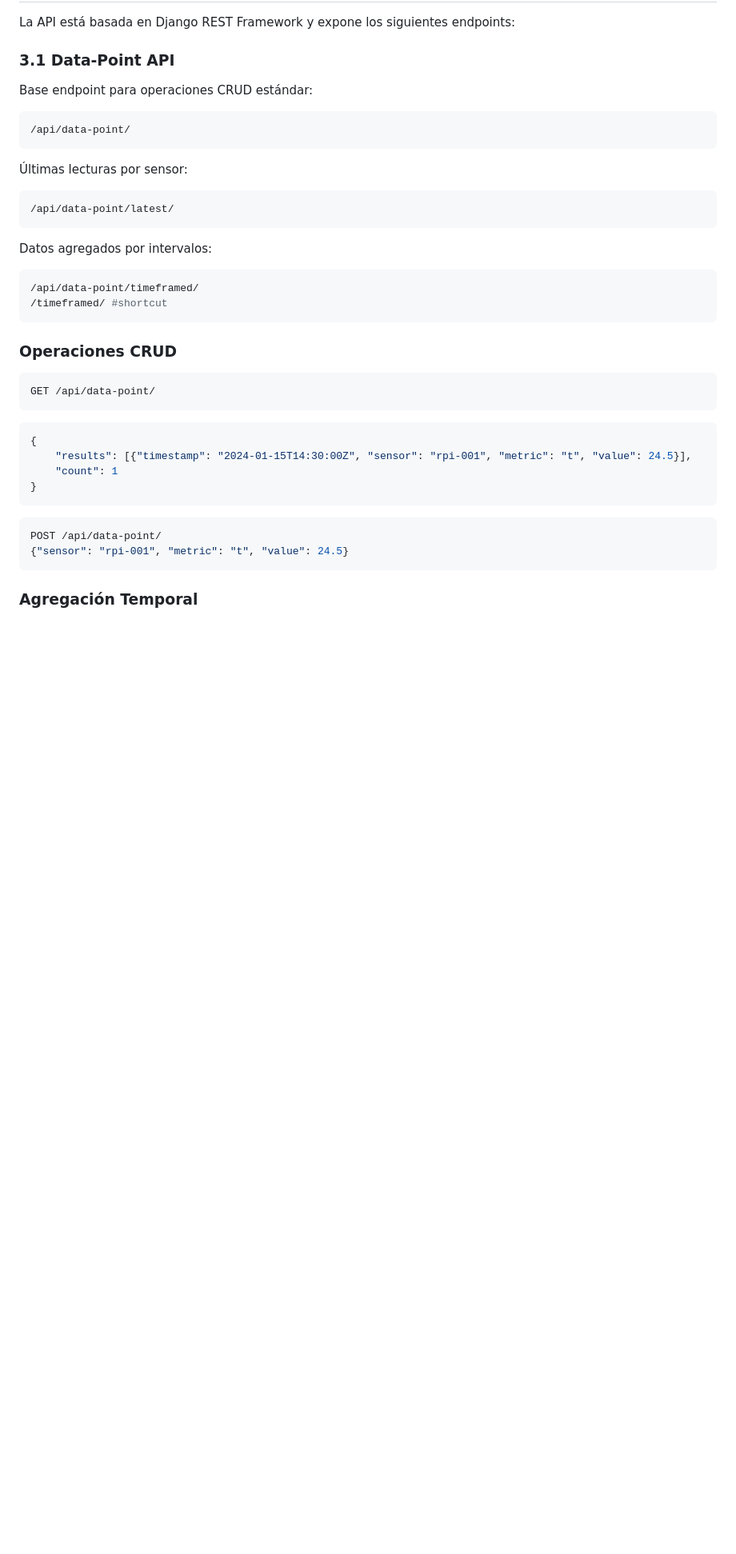
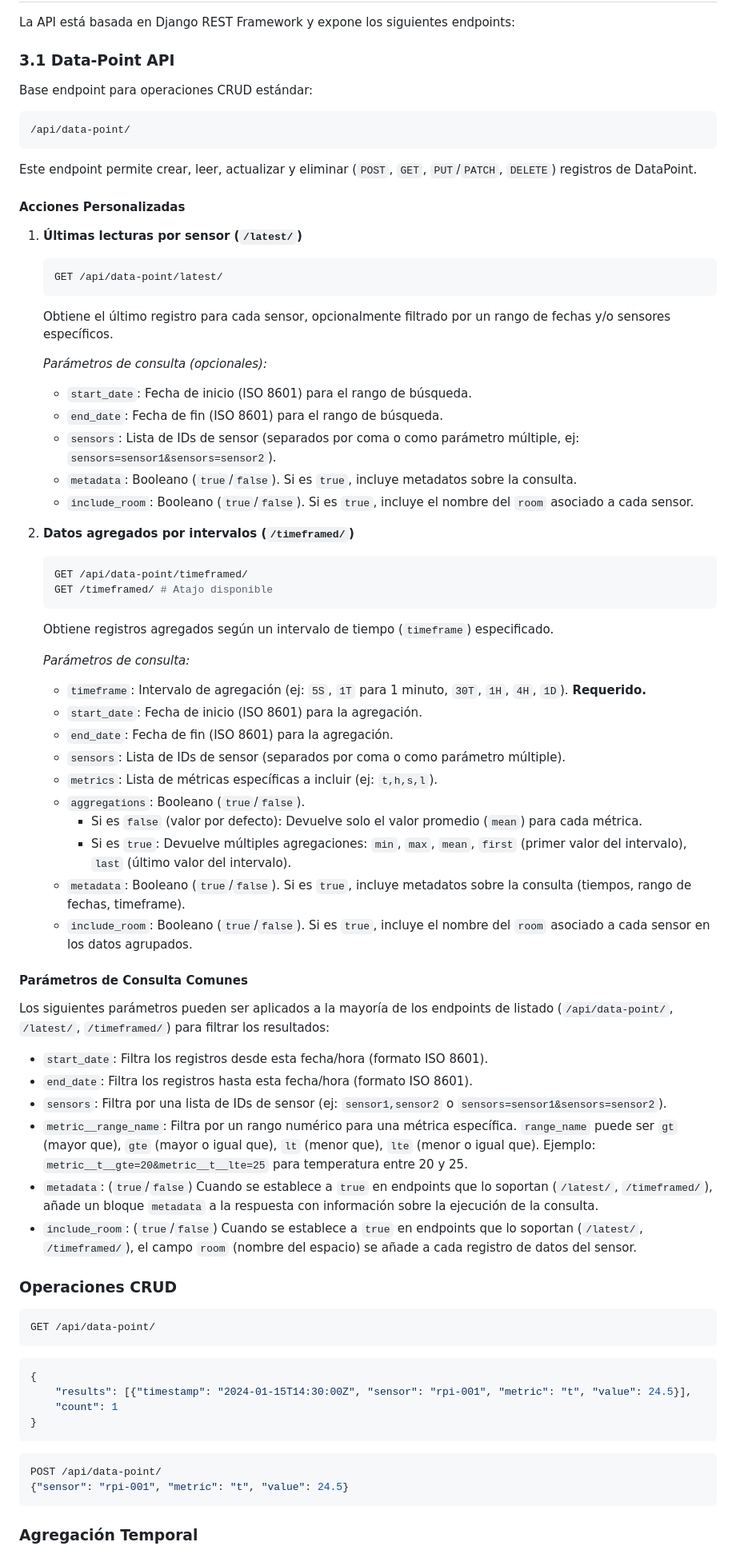
Before and after one commit to kodexArg/dj-indoor-monitor, a Markdown page: README.md, the part around the change printed below. Shown: that part at 80% size. GitHub-like rendering; blank space fills up the shorter version.

````diff
--- a/README.md
+++ b/README.md
@@ -35,17 +35,50 @@ Base endpoint para operaciones CRUD estándar:
 ```bash
 /api/data-point/
 ```
+Este endpoint permite crear, leer, actualizar y eliminar (`POST`, `GET`, `PUT`/`PATCH`, `DELETE`) registros de DataPoint.
 
-Últimas lecturas por sensor:
-```bash
-/api/data-point/latest/
-```
+#### Acciones Personalizadas
 
-Datos agregados por intervalos:
-```bash
-/api/data-point/timeframed/
-/timeframed/ #shortcut
-```
+1.  **Últimas lecturas por sensor (`/latest/`)**
+    ```bash
+    GET /api/data-point/latest/
+    ```
+    Obtiene el último registro para cada sensor, opcionalmente filtrado por un rango de fechas y/o sensores específicos.
+
+    *Parámetros de consulta (opcionales):*
+    - `start_date`: Fecha de inicio (ISO 8601) para el rango de búsqueda.
+    - `end_date`: Fecha de fin (ISO 8601) para el rango de búsqueda.
+    - `sensors`: Lista de IDs de sensor (separados por coma o como parámetro múltiple, ej: `sensors=sensor1&sensors=sensor2`).
+    - `metadata`: Booleano (`true`/`false`). Si es `true`, incluye metadatos sobre la consulta.
+    - `include_room`: Booleano (`true`/`false`). Si es `true`, incluye el nombre del `room` asociado a cada sensor.
+
+2.  **Datos agregados por intervalos (`/timeframed/`)**
+    ```bash
+    GET /api/data-point/timeframed/
+    GET /timeframed/ # Atajo disponible
+    ```
+    Obtiene registros agregados según un intervalo de tiempo (`timeframe`) especificado.
+
+    *Parámetros de consulta:*
+    - `timeframe`: Intervalo de agregación (ej: `5S`, `1T` para 1 minuto, `30T`, `1H`, `4H`, `1D`). **Requerido.**
+    - `start_date`: Fecha de inicio (ISO 8601) para la agregación.
+    - `end_date`: Fecha de fin (ISO 8601) para la agregación.
+    - `sensors`: Lista de IDs de sensor (separados por coma o como parámetro múltiple).
+    - `metrics`: Lista de métricas específicas a incluir (ej: `t,h,s,l`).
+    - `aggregations`: Booleano (`true`/`false`).
+        - Si es `false` (valor por defecto): Devuelve solo el valor promedio (`mean`) para cada métrica.
+        - Si es `true`: Devuelve múltiples agregaciones: `min`, `max`, `mean`, `first` (primer valor del intervalo), `last` (último valor del intervalo).
+    - `metadata`: Booleano (`true`/`false`). Si es `true`, incluye metadatos sobre la consulta (tiempos, rango de fechas, timeframe).
+    - `include_room`: Booleano (`true`/`false`). Si es `true`, incluye el nombre del `room` asociado a cada sensor en los datos agrupados.
+
+#### Parámetros de Consulta Comunes
+Los siguientes parámetros pueden ser aplicados a la mayoría de los endpoints de listado (`/api/data-point/`, `/latest/`, `/timeframed/`) para filtrar los resultados:
+- `start_date`: Filtra los registros desde esta fecha/hora (formato ISO 8601).
+- `end_date`: Filtra los registros hasta esta fecha/hora (formato ISO 8601).
+- `sensors`: Filtra por una lista de IDs de sensor (ej: `sensor1,sensor2` o `sensors=sensor1&sensors=sensor2`).
+- `metric__range_name`: Filtra por un rango numérico para una métrica específica. `range_name` puede ser `gt` (mayor que), `gte` (mayor o igual que), `lt` (menor que), `lte` (menor o igual que). Ejemplo: `metric__t__gte=20&metric__t__lte=25` para temperatura entre 20 y 25.
+- `metadata`: (`true`/`false`) Cuando se establece a `true` en endpoints que lo soportan (`/latest/`, `/timeframed/`), añade un bloque `metadata` a la respuesta con información sobre la ejecución de la consulta.
+- `include_room`: (`true`/`false`) Cuando se establece a `true` en endpoints que lo soportan (`/latest/`, `/timeframed/`), el campo `room` (nombre del espacio) se añade a cada registro de datos del sensor.
 
 ### Operaciones CRUD
 
````
Also changed, not shown: other parts of README.md (+12 -17 lines).
